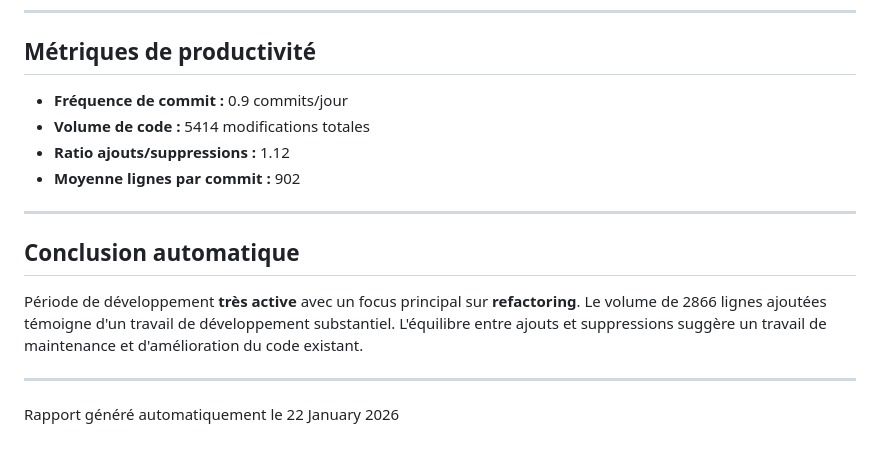
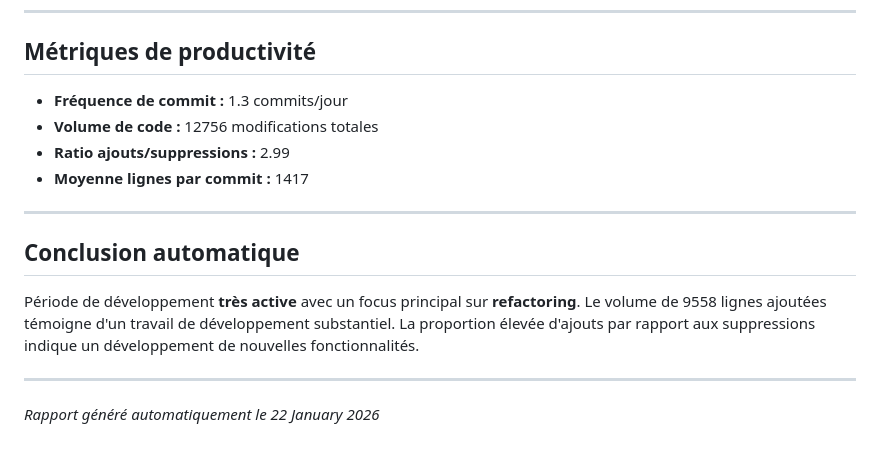
Before and after one commit to remiv1/acfc_intra, a Markdown page: suivi_realisation_auto.md, the part around one of its changes. Rendered like a GitHub page.

```diff
--- a/suivi_realisation_auto.md
+++ b/suivi_realisation_auto.md
@@ -118,17 +151,16 @@
 
 ## Métriques de productivité
 
-- **Fréquence de commit :** 0.9 commits/jour
-- **Volume de code :** 5414 modifications totales
-- **Ratio ajouts/suppressions :** 1.12
-- **Moyenne lignes par commit :** 902
+- **Fréquence de commit :** 1.3 commits/jour
+- **Volume de code :** 12756 modifications totales
+- **Ratio ajouts/suppressions :** 2.99
+- **Moyenne lignes par commit :** 1417
 
 ---
 
 ## Conclusion automatique
 
-Période de développement **très active** avec un focus principal sur **refactoring**. Le volume de 2866 lignes ajoutées témoigne d'un travail de développement substantiel. L'équilibre entre ajouts et suppressions suggère un travail de maintenance et d'amélioration du code existant.
+Période de développement **très active** avec un focus principal sur **refactoring**. Le volume de 9558 lignes ajoutées témoigne d'un travail de développement substantiel. La proportion élevée d'ajouts par rapport aux suppressions indique un développement de nouvelles fonctionnalités.
 
 ---
-
-Rapport généré automatiquement le 22 January 2026
+*Rapport généré automatiquement le 22 January 2026*
```
Also changed, not shown: other parts of suivi_realisation_auto.md (+57 -24 lines).
